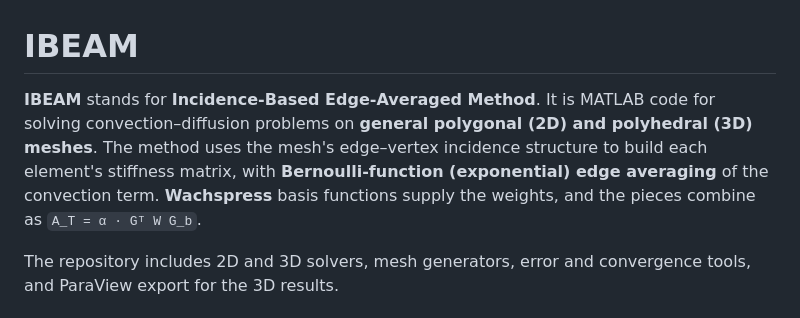
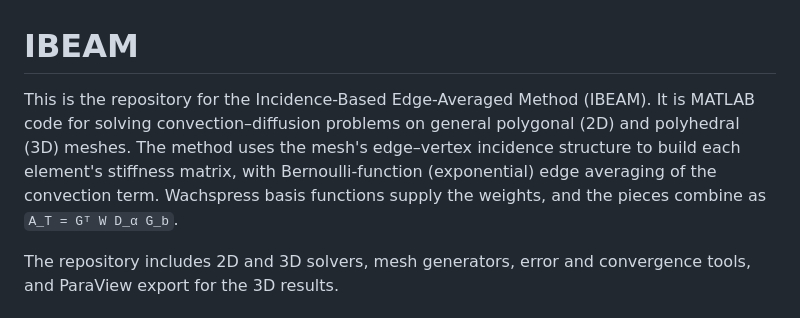
Before and after one commit to eoghan-o/IBEAM, a Markdown page: README.md, the part around the change. Rendered like a GitHub page.

```diff
--- a/README.md
+++ b/README.md
@@ -1,6 +1,6 @@
 # IBEAM
 
-**IBEAM** stands for **Incidence-Based Edge-Averaged Method**. It is MATLAB code for solving convection–diffusion problems on **general polygonal (2D) and polyhedral (3D) meshes**. The method uses the mesh's edge–vertex incidence structure to build each element's stiffness matrix, with **Bernoulli-function (exponential) edge averaging** of the convection term. **Wachspress** basis functions supply the weights, and the pieces combine as `A_T = α · Gᵀ W G_b`.
+This is the repository for the Incidence-Based Edge-Averaged Method (IBEAM). It is MATLAB code for solving convection–diffusion problems on general polygonal (2D) and polyhedral (3D) meshes. The method uses the mesh's edge–vertex incidence structure to build each element's stiffness matrix, with Bernoulli-function (exponential) edge averaging of the convection term. Wachspress basis functions supply the weights, and the pieces combine as `A_T = Gᵀ W D_α G_b`.
 
 The repository includes 2D and 3D solvers, mesh generators, error and convergence tools, and ParaView export for the 3D results.
 
```
